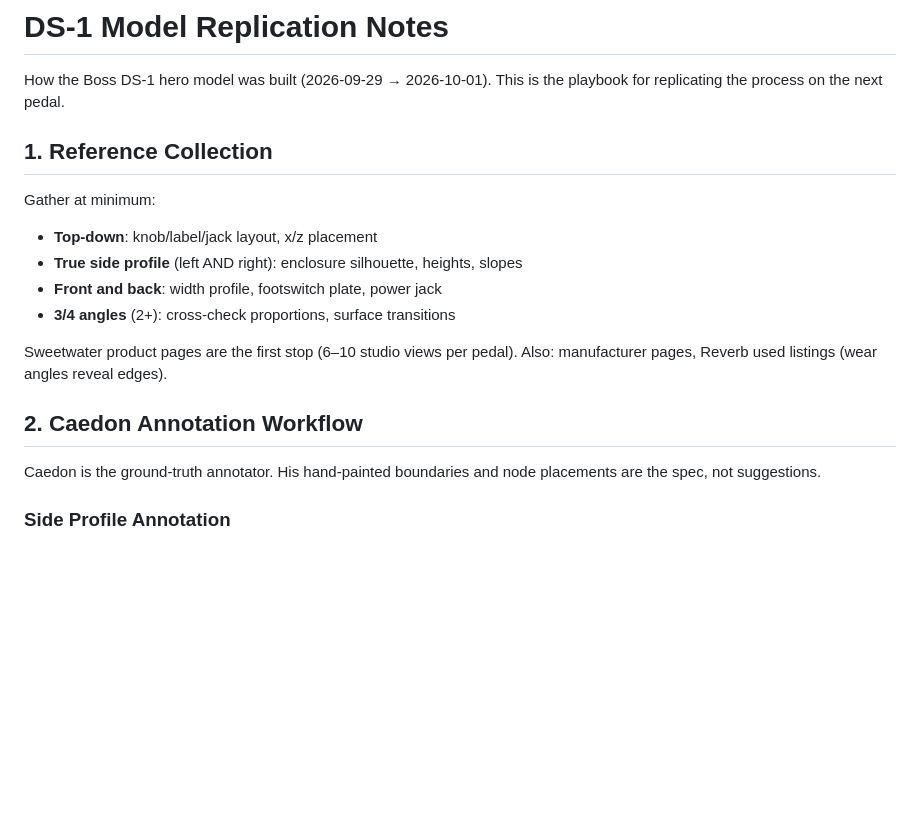
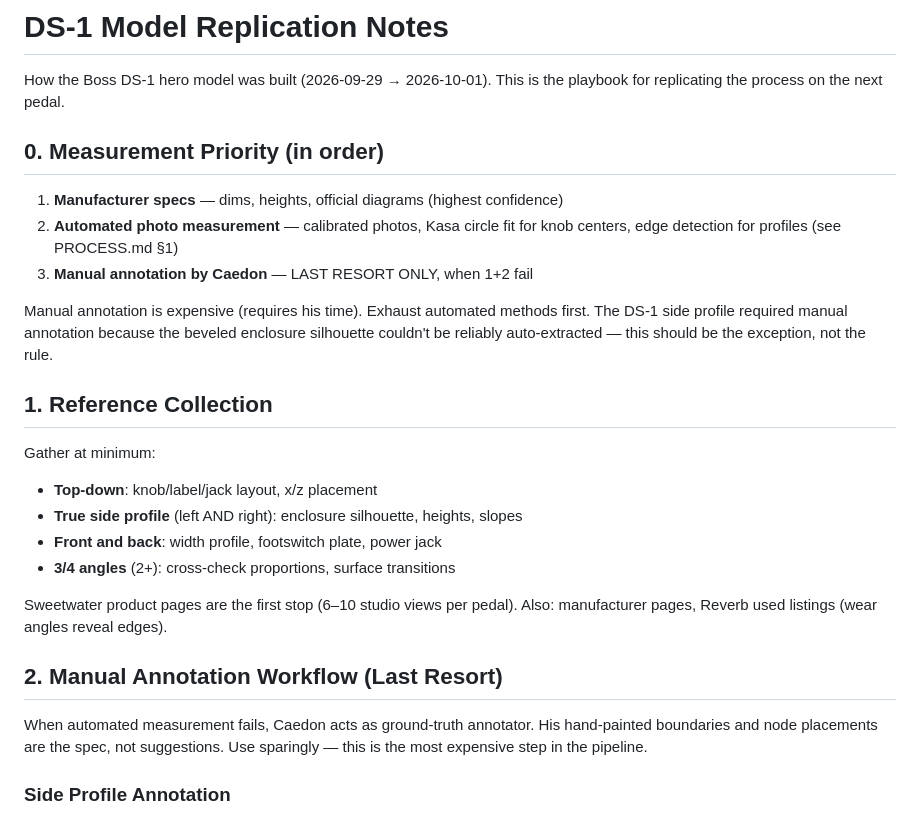
Before and after one commit to caedonhsieh/pedalboard-3d, a Markdown page: docs/ds1-replication-notes.md, the part around the change. GitHub-like rendering; blank space fills up the shorter version.

Commit message:
Manual annotation is last resort, not first

```diff
--- a/docs/ds1-replication-notes.md
+++ b/docs/ds1-replication-notes.md
@@ -2,6 +2,18 @@
 
 How the Boss DS-1 hero model was built (2026-09-29 → 2026-10-01). This is the
 playbook for replicating the process on the next pedal.
+
+## 0. Measurement Priority (in order)
+
+1. **Manufacturer specs** — dims, heights, official diagrams (highest confidence)
+2. **Automated photo measurement** — calibrated photos, Kasa circle fit for
+   knob centers, edge detection for profiles (see PROCESS.md §1)
+3. **Manual annotation by Caedon** — LAST RESORT ONLY, when 1+2 fail
+
+Manual annotation is expensive (requires his time). Exhaust automated methods
+first. The DS-1 side profile required manual annotation because the beveled
+enclosure silhouette couldn't be reliably auto-extracted — this should be the
+exception, not the rule.
 
 ## 1. Reference Collection
 
@@ -14,10 +26,11 @@ Gather at minimum:
 Sweetwater product pages are the first stop (6–10 studio views per pedal).
 Also: manufacturer pages, Reverb used listings (wear angles reveal edges).
 
-## 2. Caedon Annotation Workflow
+## 2. Manual Annotation Workflow (Last Resort)
 
-Caedon is the ground-truth annotator. His hand-painted boundaries and node
-placements are the spec, not suggestions.
+When automated measurement fails, Caedon acts as ground-truth annotator.
+His hand-painted boundaries and node placements are the spec, not suggestions.
+Use sparingly — this is the most expensive step in the pipeline.
 
 ### Side Profile Annotation
 1. He paints a boundary map: green=treadle, yellow=recess, orange=body
```
